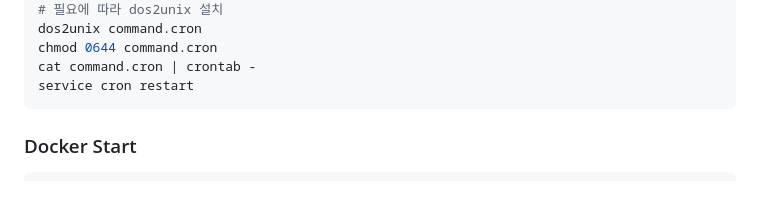
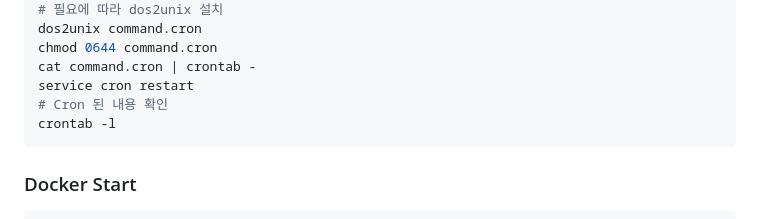
Before and after one commit to cwadven/Qosmo-API, a Markdown page: README.md, the part around the change. Rendered like a GitHub page; blank space fills up the shorter version.

Commit message:
Docs: Readme update
- Readme update

````diff
--- a/README.md
+++ b/README.md
@@ -330,6 +330,8 @@ dos2unix command.cron
 chmod 0644 command.cron
 cat command.cron | crontab -
 service cron restart
+# Cron 된 내용 확인
+crontab -l
 ```
 
 ### Docker Start
````
